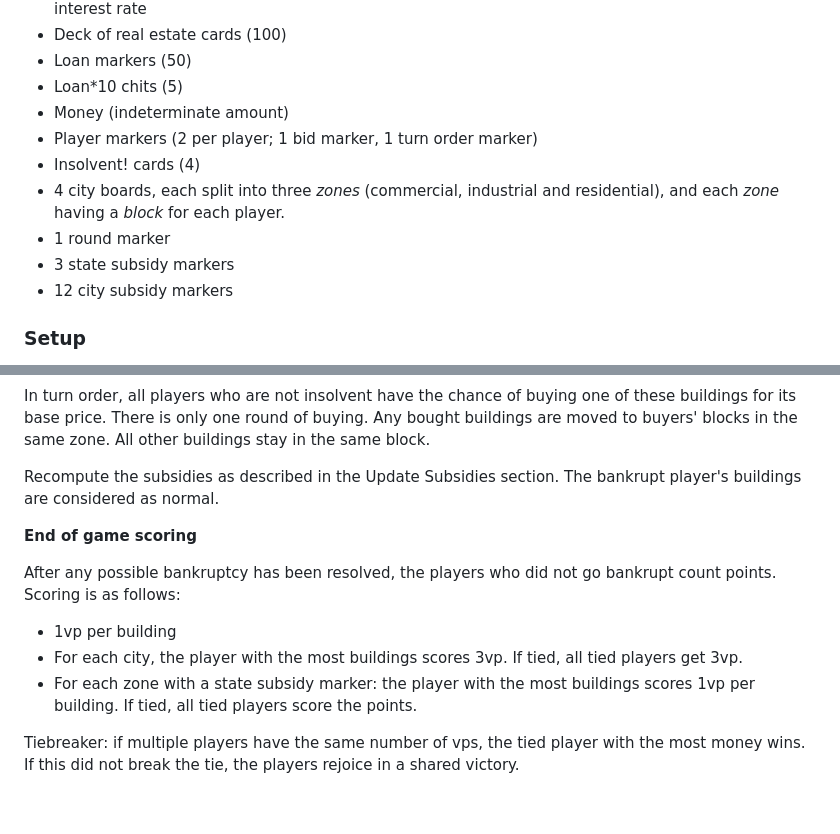
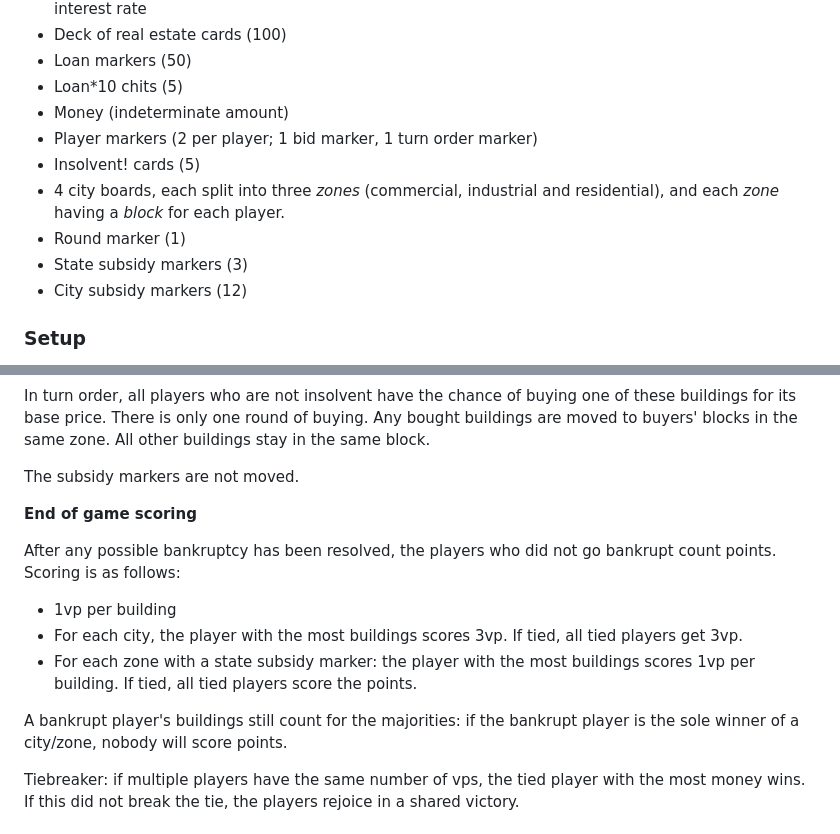
Before and after one commit to jsnell/prototypes, a Markdown page: subprime/docs/original-design.md, 2 parts joined by grey strips. Rendered like a GitHub page; blank space fills up the shorter version.

```diff
--- a/subprime/docs/original-design.md
+++ b/subprime/docs/original-design.md
@@ -19,12 +19,12 @@ while others get bailed out by the government.
 - Loan*10 chits (5)
 - Money (indeterminate amount)
 - Player markers (2 per player; 1 bid marker, 1 turn order marker)
-- Insolvent! cards (4)
+- Insolvent! cards (5)
 - 4 city boards, each split into three *zones* (commercial, industrial
   and residential), and each *zone* having a *block* for each player.
-- 1 round marker
-- 3 state subsidy markers
-- 12 city subsidy markers
+- Round marker (1)
+- State subsidy markers (3)
+- City subsidy markers (12)
 
 ### Setup
 
@@ -156,8 +156,7 @@ buying one of these buildings for its base price. There is only
 one round of buying. Any bought buildings are moved to buyers' blocks in
 the same zone. All other buildings stay in the same block.
 
-Recompute the subsidies as described in the Update Subsidies section. The
-bankrupt player's buildings are considered as normal.
+The subsidy markers are not moved.
 
 **End of game scoring**
 
@@ -170,6 +169,9 @@ go bankrupt count points. Scoring is as follows:
 - For each zone with a state subsidy marker: the player with the
   most buildings scores 1vp per building. If tied, all tied players score
   the points.
+
+A bankrupt player's buildings still count for the majorities: if the
+bankrupt player is the sole winner of a city/zone, nobody will score points.
 
 Tiebreaker: if multiple players have the same number of vps, the tied player
 with the most money wins. If this did not break the tie, the players rejoice
```
